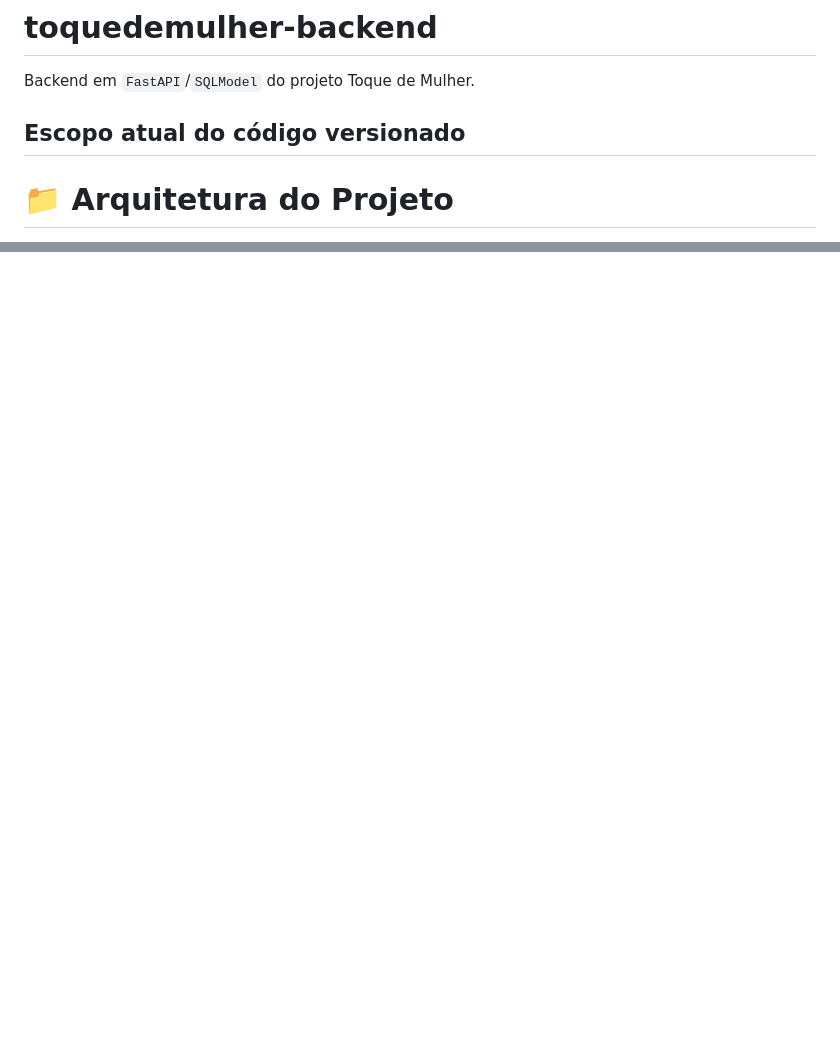
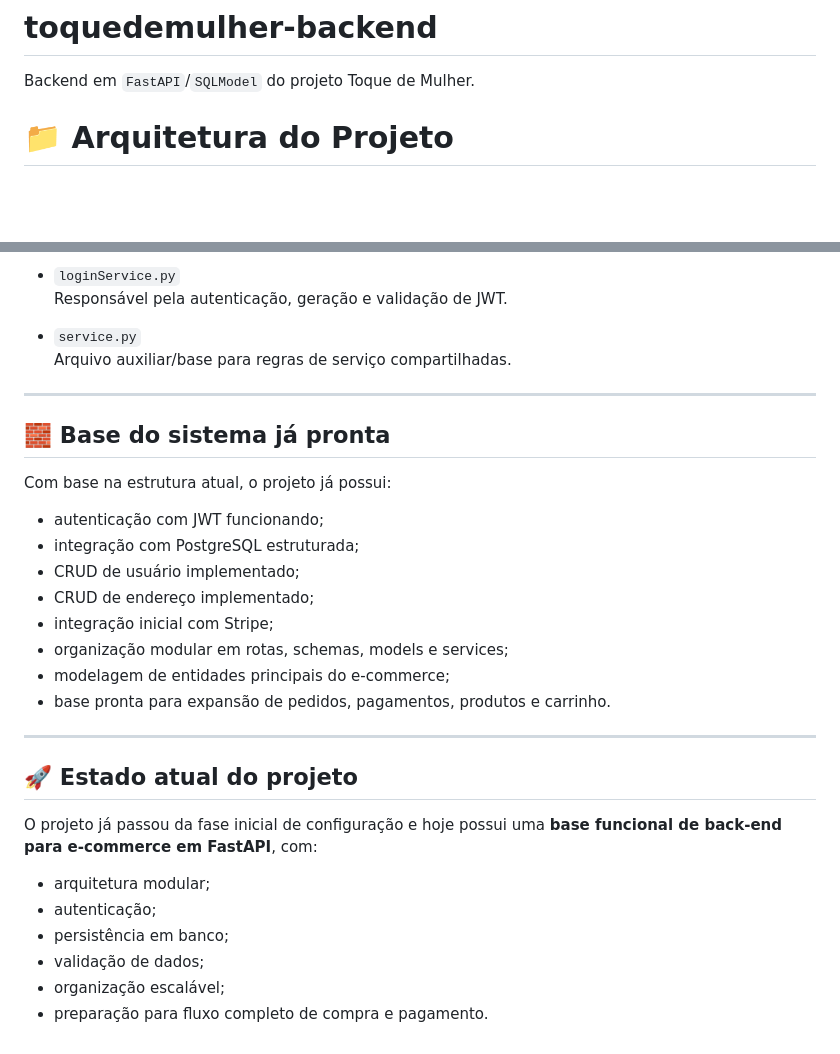
Before and after one commit to ToqueDeMulher/toquedemulher-backend, a Markdown page: README.md, 2 parts joined by grey strips. GitHub-like rendering; blank space fills up the shorter version.

```diff
--- a/README.md
+++ b/README.md
@@ -1,8 +1,6 @@
 # toquedemulher-backend
 
 Backend em `FastAPI`/`SQLModel` do projeto Toque de Mulher.
-
-## Escopo atual do código versionado
 
 # 📁 Arquitetura do Projeto
 
@@ -149,0 +232,33 @@ Para consolidar as mudanças de banco com segurança, o próximo passo ideal é
+- `loginService.py`
+  Responsável pela autenticação, geração e validação de JWT.
+
+- `service.py`
+  Arquivo auxiliar/base para regras de serviço compartilhadas.
+
+---
+
+## 🧱 Base do sistema já pronta
+
+Com base na estrutura atual, o projeto já possui:
+
+- autenticação com JWT funcionando;
+- integração com PostgreSQL estruturada;
+- CRUD de usuário implementado;
+- CRUD de endereço implementado;
+- integração inicial com Stripe;
+- organização modular em rotas, schemas, models e services;
+- modelagem de entidades principais do e-commerce;
+- base pronta para expansão de pedidos, pagamentos, produtos e carrinho.
+
+---
+
+## 🚀 Estado atual do projeto
+
+O projeto já passou da fase inicial de configuração e hoje possui uma **base funcional de back-end para e-commerce em FastAPI**, com:
+
+- arquitetura modular;
+- autenticação;
+- persistência em banco;
+- validação de dados;
+- organização escalável;
+- preparação para fluxo completo de compra e pagamento.
```
Also changed, not shown: other parts of README.md (+127 -43 lines).
